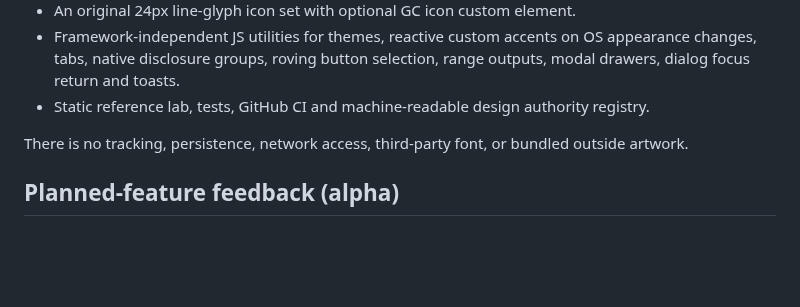
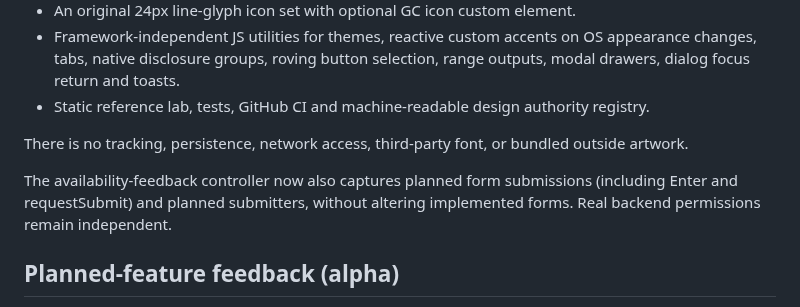
Before and after one commit to GoreeCloud/gc-ui, a Markdown page: README.md, the part around the change. Drawn GitHub-style; blank space fills up the shorter version.

Commit message:
docs: index new guarded development capabilities

```diff
--- a/README.md
+++ b/README.md
@@ -17,6 +17,8 @@ GoreeCloud UI (GC UI) is the mandatory design language for GoreeCloud-controlled
 - Static reference lab, tests, GitHub CI and machine-readable design authority registry.
 
 There is no tracking, persistence, network access, third-party font, or bundled outside artwork.
+
+The availability-feedback controller now also captures planned form submissions (including Enter and requestSubmit) and planned submitters, without altering implemented forms. Real backend permissions remain independent.
 
 ## Planned-feature feedback (alpha)
 
```
